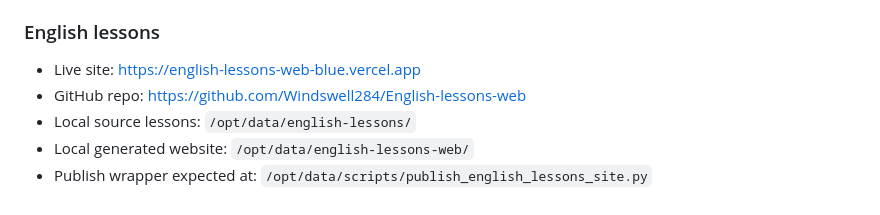
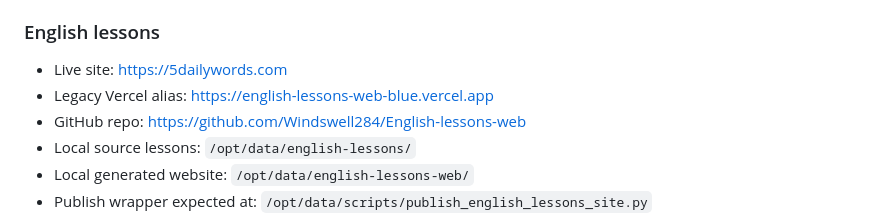
Before and after one commit to Windswell284/English-lessons-web, a Markdown page: docs/hermes-restore-backup.md, the part around the change. Rendered like a GitHub page.

Commit message:
chore: publish English lessons website file docs/hermes-restore-backup.md

```diff
--- a/docs/hermes-restore-backup.md
+++ b/docs/hermes-restore-backup.md
@@ -45,7 +45,8 @@ The publish scripts refresh these copies during site publishing.
 
 ### English lessons
 
-- Live site: https://english-lessons-web-blue.vercel.app
+- Live site: https://5dailywords.com
+- Legacy Vercel alias: https://english-lessons-web-blue.vercel.app
 - GitHub repo: https://github.com/Windswell284/English-lessons-web
 - Local source lessons: `/opt/data/english-lessons/`
 - Local generated website: `/opt/data/english-lessons-web/`
```
